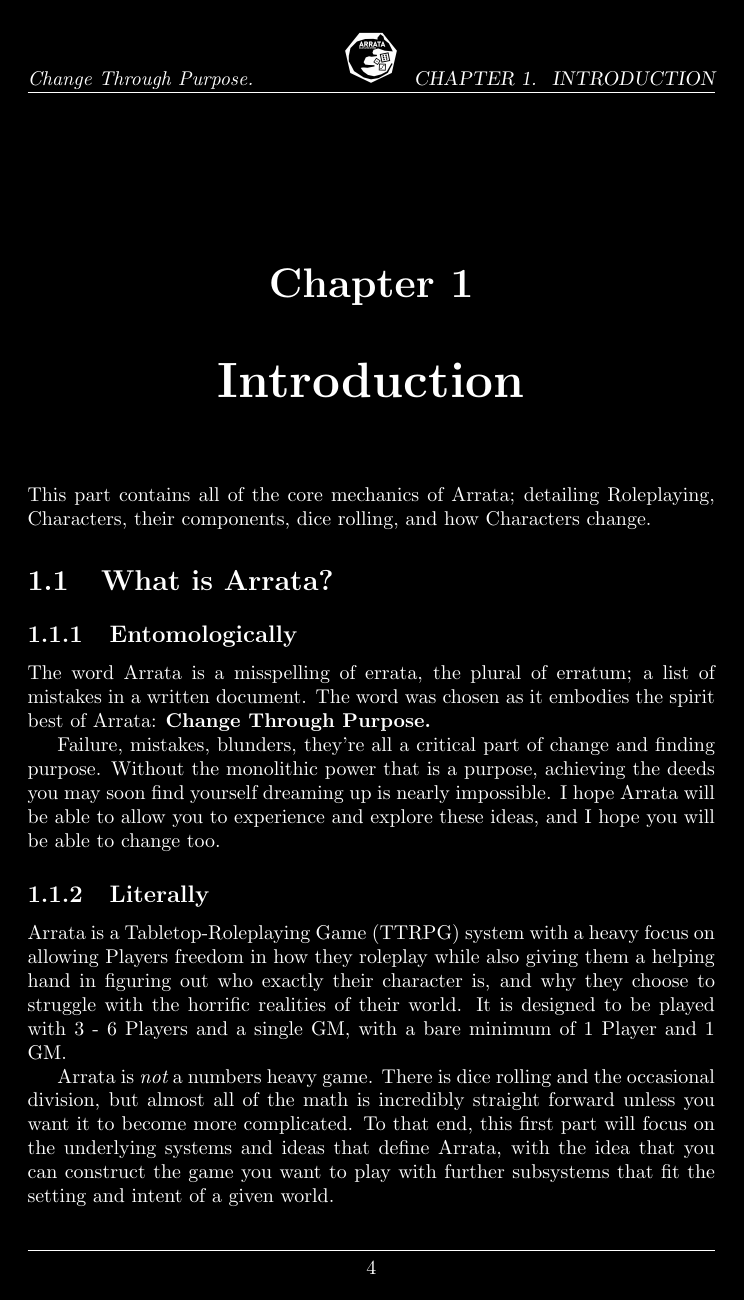
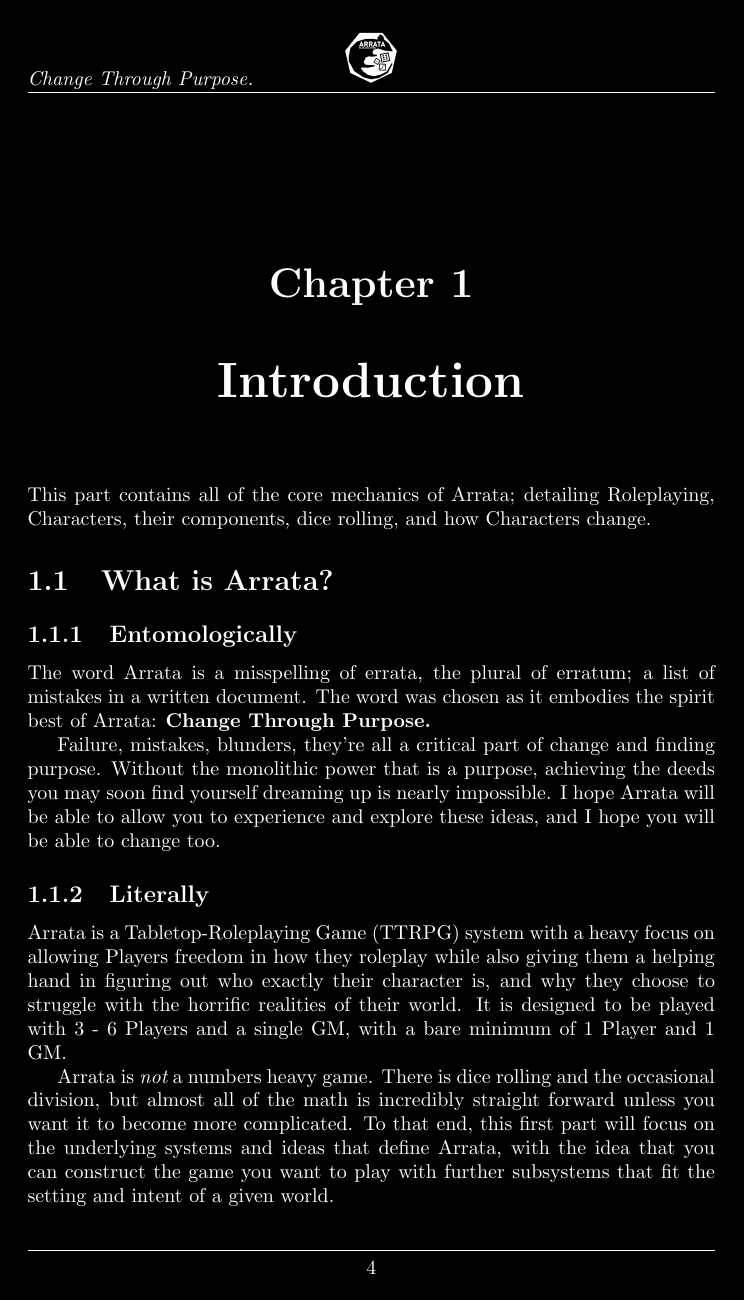
Before and after one commit to Arrata-TTRPG/Arrata-TTRPG, a LaTeX book (draft/Arrata-Guide/LaTeX Implementation/main.tex): page 5 of 24. Compiled offline with pdfLaTeX.

Commit message:
Fixed massive chapter names clipping

```diff
--- a/draft/Arrata-Guide/LaTeX Implementation/main.tex
+++ b/draft/Arrata-Guide/LaTeX Implementation/main.tex
@@ -48,10 +48,10 @@
 % Headers.
 \fancyhead[L]{\em Change Through Purpose.}
 \fancyhead[C]{\includegraphics[width=1cm]{rat.png}}
+\fancyhead[R]{}
 \renewcommand{\headrulewidth}{0.4pt}
 
 % Footers.
-\fancyfoot[C]{\thepage}
 \renewcommand{\footrulewidth}{0.4pt}
 
 
```
Also changed, not shown: draft/Arrata-Guide/LaTeX Implementation/main.pdf.
